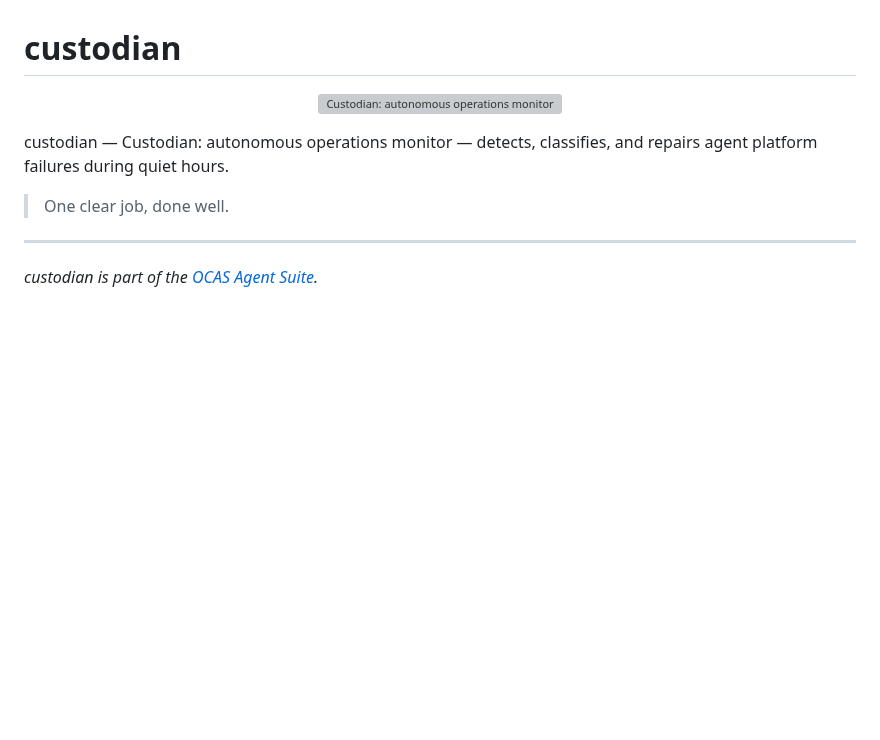
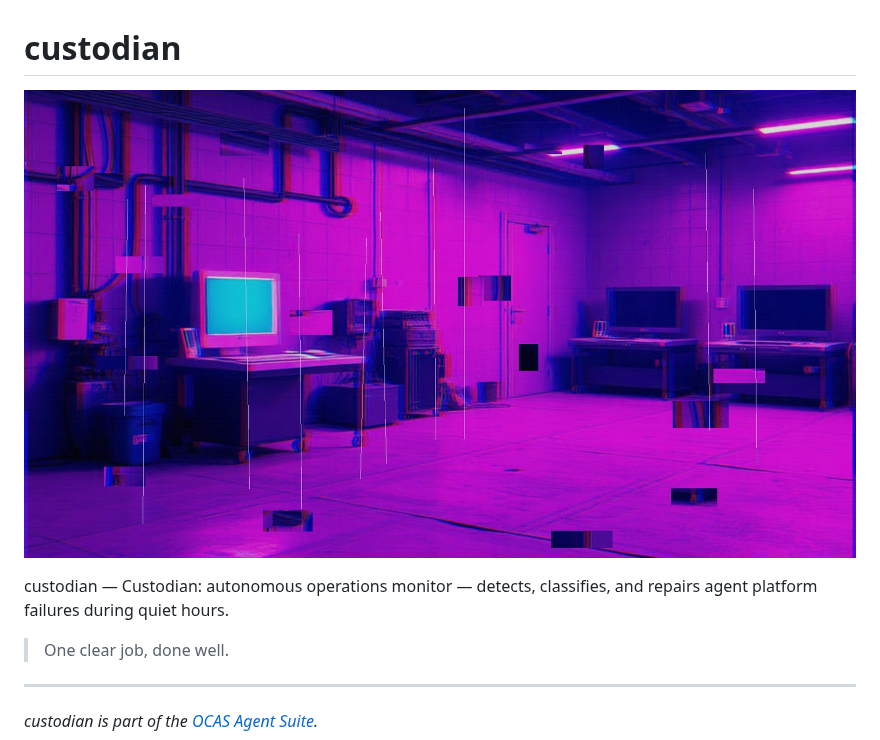
Before and after one commit to indigokarasu/custodian, a Markdown page: README.md, the part around the change. GitHub-like rendering; pictures changed too: assets/readme/hero.jpg (added); blank space fills up the shorter version; grey boxes are pictures that could not be loaded.

Commit message:
chore: add indigo-seam v3 hero banner (public)

```diff
--- a/README.md
+++ b/README.md
@@ -1,7 +1,7 @@
 # custodian
 
 <p align="center">
-<img src="./assets/readme/hero.svg" width="100%" alt="Custodian: autonomous operations monitor — detects, classifies, and repairs agent platform failures during quiet hours.">
+<img src="./assets/readme/hero.jpg" width="100%" alt="Custodian: autonomous operations monitor — detects, classifies, and repairs agent platform failures during quiet hours.">
 </p>
 
 custodian — Custodian: autonomous operations monitor — detects, classifies, and repairs agent platform failures during quiet hours.
```
